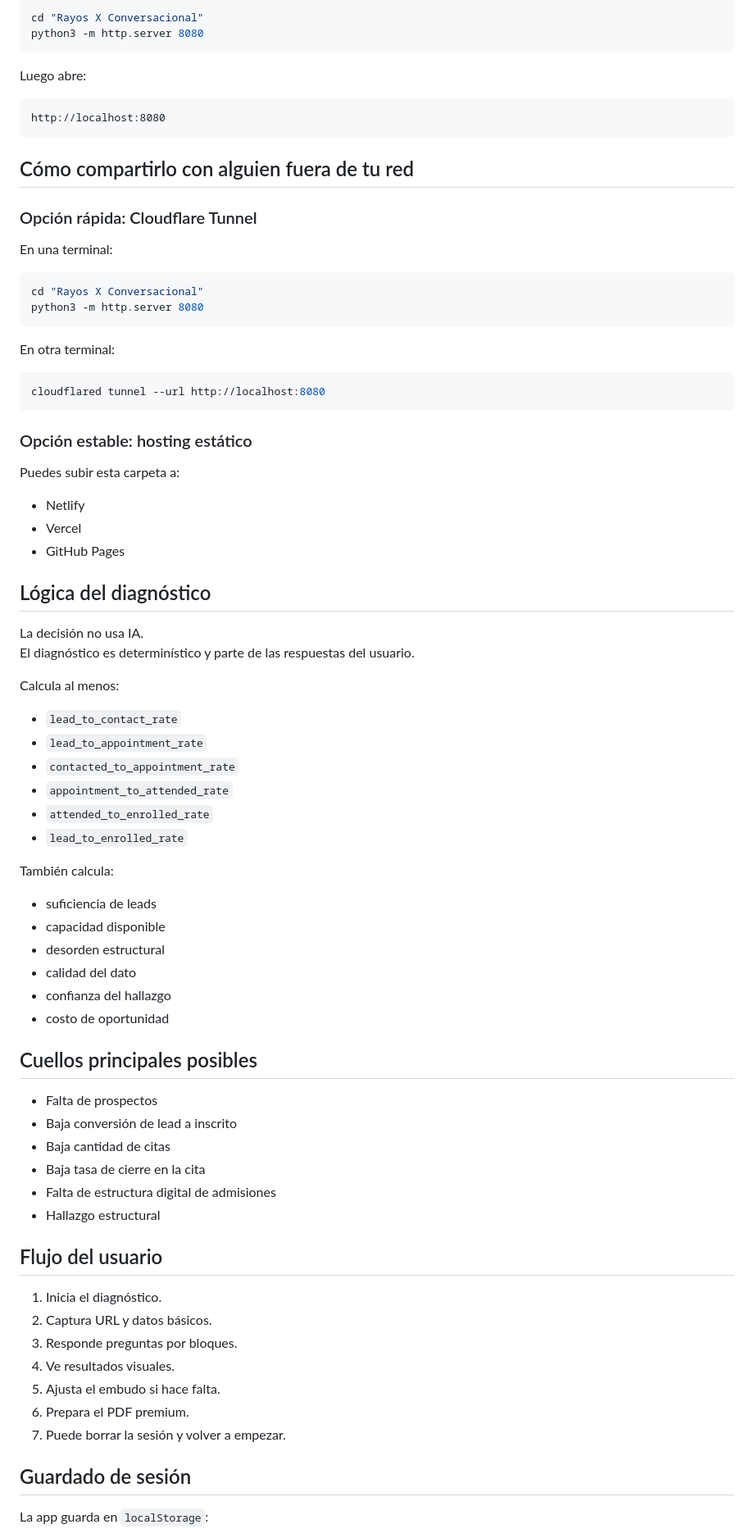
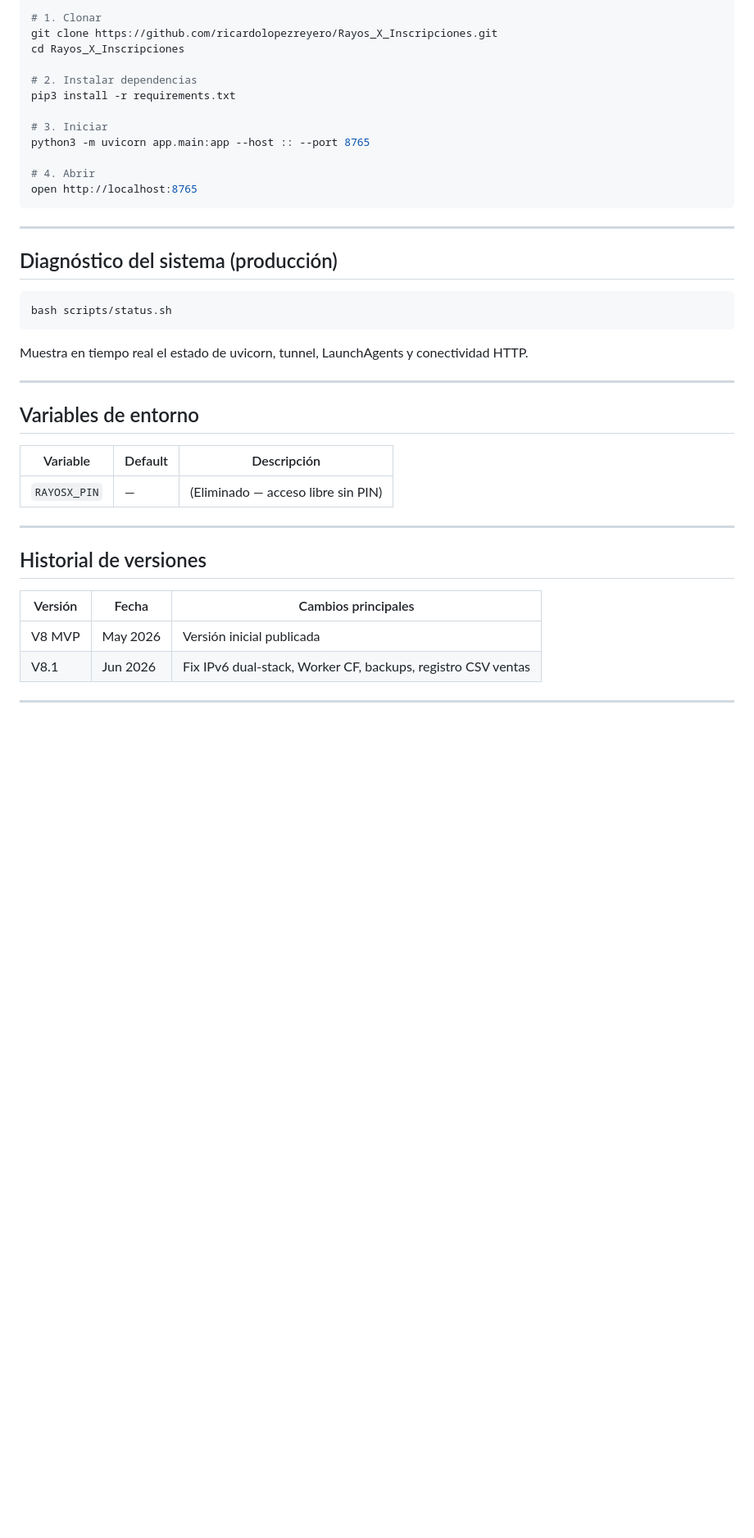
Before and after one commit to ricardolopezreyero/Rayos_X_Inscripciones, a Markdown page: README.md, the part around one of its changes. Shown at 82% size. GitHub-like rendering; blank space fills up the shorter version.

````diff
--- a/README.md
+++ b/README.md
@@ -59,83 +182,45 @@ Desde la carpeta del proyecto:
 
 ```bash
-cd "Rayos X Conversacional"
-python3 -m http.server 8080
+# 1. Clonar
+git clone https://github.com/ricardolopezreyero/Rayos_X_Inscripciones.git
+cd Rayos_X_Inscripciones
+
+# 2. Instalar dependencias
+pip3 install -r requirements.txt
+
+# 3. Iniciar
+python3 -m uvicorn app.main:app --host :: --port 8765
+
+# 4. Abrir
+open http://localhost:8765
 ```
 
-Luego abre:
+---
 
-```text
-http://localhost:8080
+## Diagnóstico del sistema (producción)
+
+```bash
+bash scripts/status.sh
 ```
 
-## Cómo compartirlo con alguien fuera de tu red
+Muestra en tiempo real el estado de uvicorn, tunnel, LaunchAgents y conectividad HTTP.
 
-### Opción rápida: Cloudflare Tunnel
+---
 
-En una terminal:
+## Variables de entorno
 
-```bash
-cd "Rayos X Conversacional"
-python3 -m http.server 8080
-```
+| Variable | Default | Descripción |
+|---|---|---|
+| `RAYOSX_PIN` | — | (Eliminado — acceso libre sin PIN) |
 
-En otra terminal:
+---
 
-```bash
-cloudflared tunnel --url http://localhost:8080
-```
+## Historial de versiones
 
-### Opción estable: hosting estático
+| Versión | Fecha | Cambios principales |
+|---|---|---|
+| V8 MVP | May 2026 | Versión inicial publicada |
+| V8.1 | Jun 2026 | Fix IPv6 dual-stack, Worker CF, backups, registro CSV ventas |
 
-Puedes subir esta carpeta a:
+---
 
-- Netlify
-- Vercel
-- GitHub Pages
-
-## Lógica del diagnóstico
-
-La decisión no usa IA.
-El diagnóstico es determinístico y parte de las respuestas del usuario.
-
-Calcula al menos:
-
-- `lead_to_contact_rate`
-- `lead_to_appointment_rate`
-- `contacted_to_appointment_rate`
-- `appointment_to_attended_rate`
-- `attended_to_enrolled_rate`
-- `lead_to_enrolled_rate`
-
-También calcula:
-
-- suficiencia de leads
-- capacidad disponible
-- desorden estructural
-- calidad del dato
-- confianza del hallazgo
-- costo de oportunidad
-
-## Cuellos principales posibles
-
-- Falta de prospectos
-- Baja conversión de lead a inscrito
-- Baja cantidad de citas
-- Baja tasa de cierre en la cita
-- Falta de estructura digital de admisiones
-- Hallazgo estructural
-
-## Flujo del usuario
-
-1. Inicia el diagnóstico.
-2. Captura URL y datos básicos.
-3. Responde preguntas por bloques.
-4. Ve resultados visuales.
-5. Ajusta el embudo si hace falta.
-6. Prepara el PDF premium.
-7. Puede borrar la sesión y volver a empezar.
-
-## Guardado de sesión
-
-La app guarda en `localStorage`:
-
````
Also changed, not shown: other parts of README.md (+163 -81 lines).
